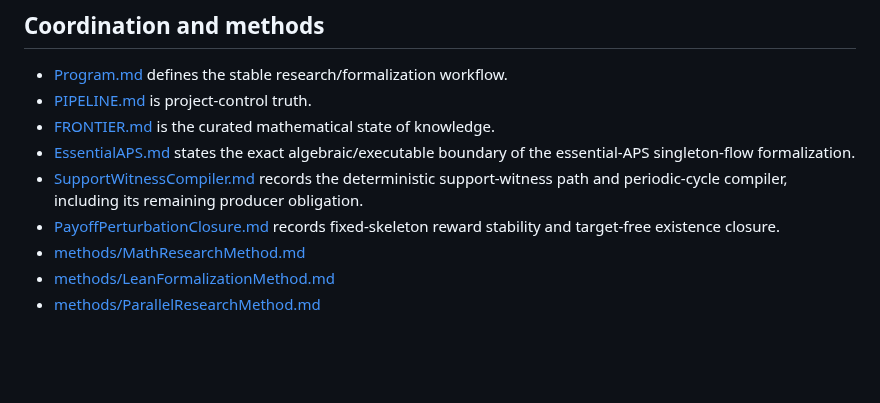
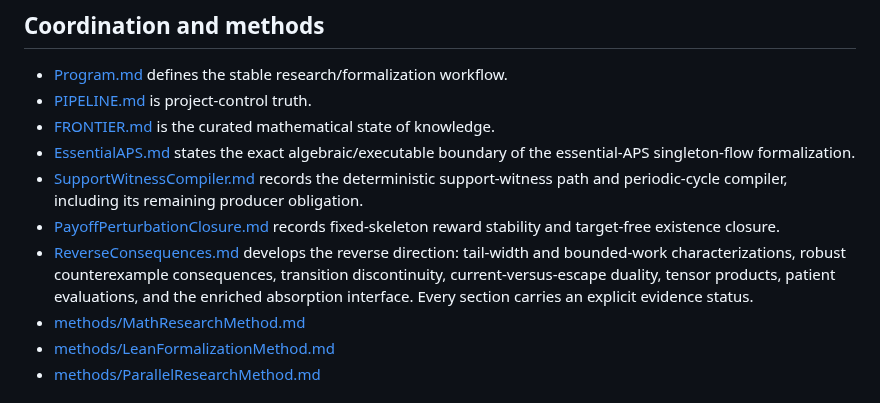
Before and after one commit to elazarg/GameTheory, a Markdown page: docs/uniform-equilibrium/README.md, the part around the change. GitHub-like rendering; blank space fills up the shorter version.

Commit message:
Link reverse consequence guide

```diff
--- a/docs/uniform-equilibrium/README.md
+++ b/docs/uniform-equilibrium/README.md
@@ -36,6 +36,11 @@ The measured repository/CI assessment is
   its remaining producer obligation.
 - [PayoffPerturbationClosure.md](PayoffPerturbationClosure.md) records
   fixed-skeleton reward stability and target-free existence closure.
+- [ReverseConsequences.md](ReverseConsequences.md) develops the reverse
+  direction: tail-width and bounded-work characterizations, robust
+  counterexample consequences, transition discontinuity, current-versus-escape
+  duality, tensor products, patient evaluations, and the enriched absorption
+  interface. Every section carries an explicit evidence status.
 - [methods/MathResearchMethod.md](methods/MathResearchMethod.md)
 - [methods/LeanFormalizationMethod.md](methods/LeanFormalizationMethod.md)
 - [methods/ParallelResearchMethod.md](methods/ParallelResearchMethod.md)
```
